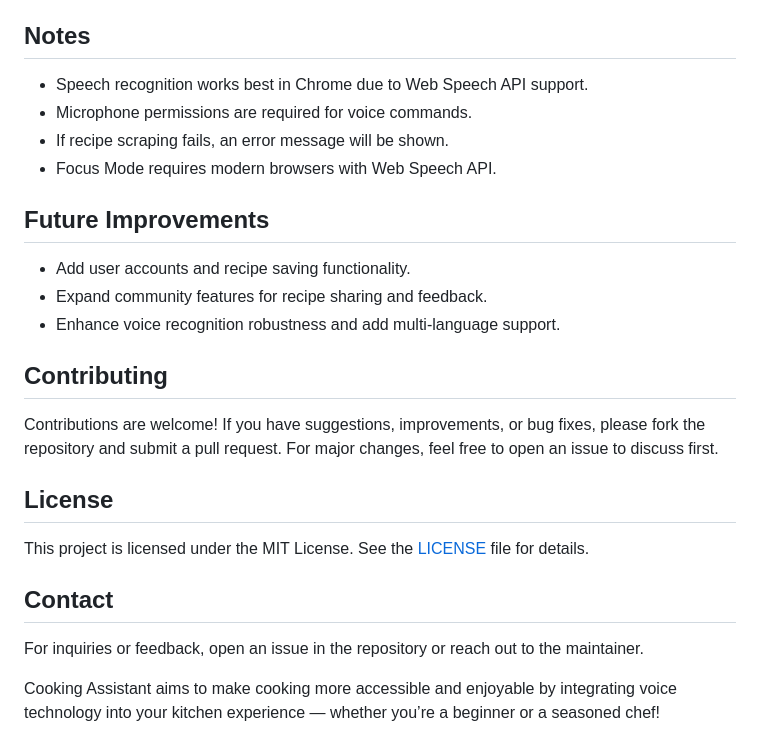
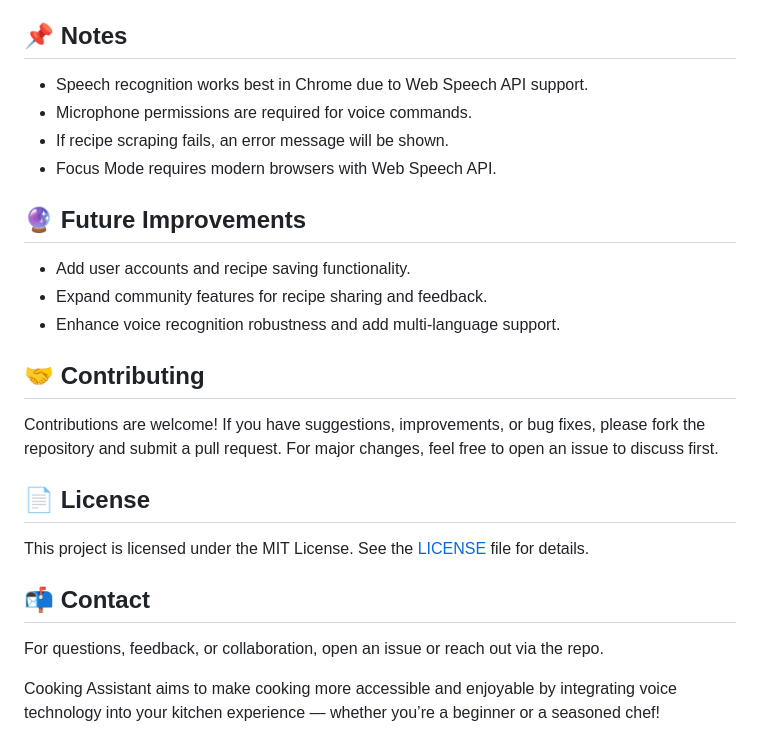
Before and after one commit to kayvour/cooking-assistant, a Markdown page: readme.md, the part around the change printed below. Drawn GitHub-style.

```diff
--- a/readme.md
+++ b/readme.md
@@ -64,30 +85,29 @@ http://127.0.0.1:5000/
   - **"exit"** — leave Focus Mode
 - For best results, use Chrome and grant microphone access when prompted.
 
-## Notes
+## 📌 Notes
 
 - Speech recognition works best in Chrome due to Web Speech API support.
 - Microphone permissions are required for voice commands.
 - If recipe scraping fails, an error message will be shown.
 - Focus Mode requires modern browsers with Web Speech API.
 
-## Future Improvements
+## 🔮 Future Improvements
 
 - Add user accounts and recipe saving functionality.
 - Expand community features for recipe sharing and feedback.
 - Enhance voice recognition robustness and add multi-language support.
 
-## Contributing
+## 🤝 Contributing
 
 Contributions are welcome! If you have suggestions, improvements, or bug fixes, please fork the repository and submit a pull request. For major changes, feel free to open an issue to discuss first.
 
-## License
+## 📄 License
 
 This project is licensed under the MIT License. See the [LICENSE](LICENSE) file for details.
 
-## Contact
+## 📬 Contact
 
-For inquiries or feedback, open an issue in the repository or reach out to the maintainer.
-
+For questions, feedback, or collaboration, open an issue or reach out via the repo.
 
 Cooking Assistant aims to make cooking more accessible and enjoyable by integrating voice technology into your kitchen experience — whether you’re a beginner or a seasoned chef!
```
Also changed, not shown: other parts of readme.md (+51 -30 lines).
